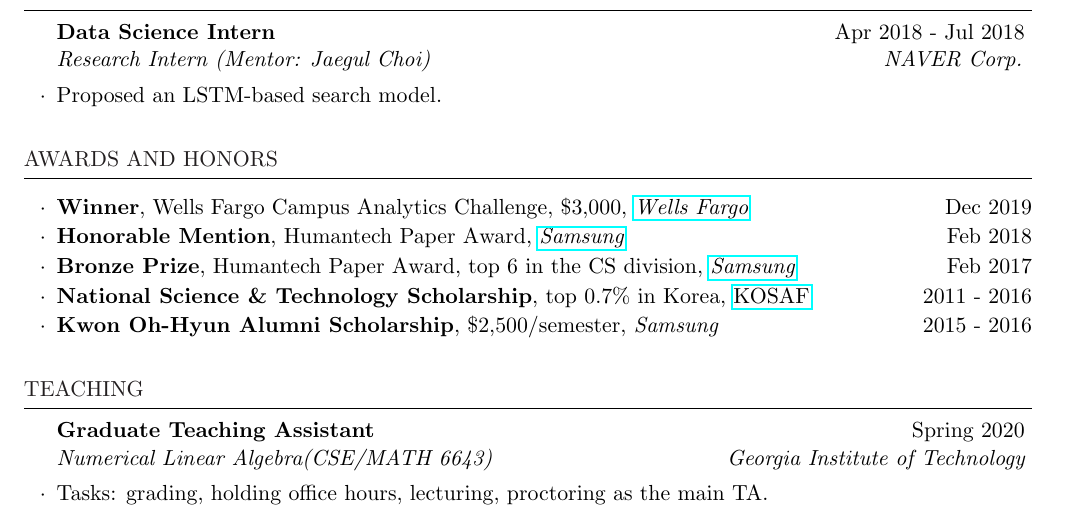
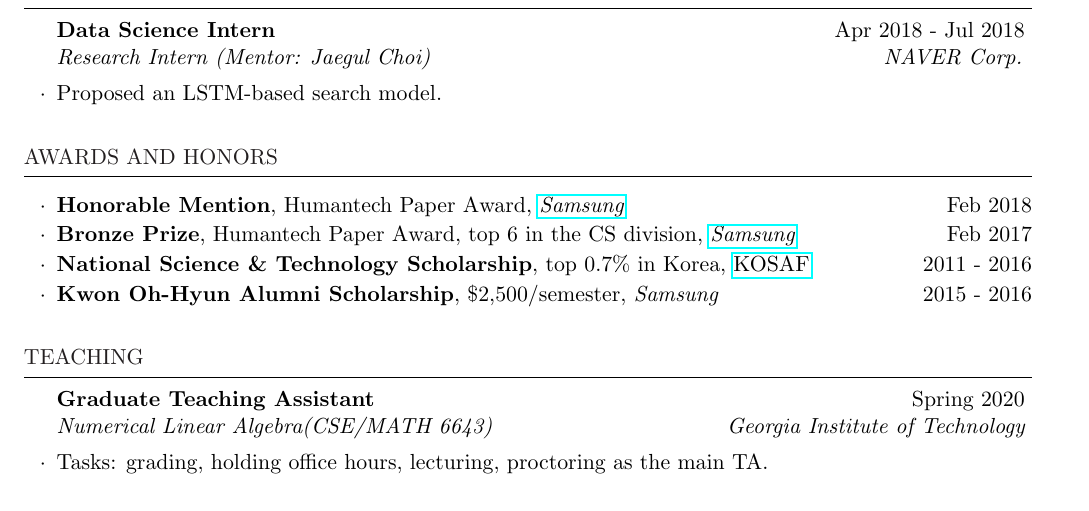
Before and after one commit to skywalker5/Curriculum_Vitae, a LaTeX CV (cv-choi.tex): part of page 2 of 2, cut so that both start at the same text. Compiled offline with pdfLaTeX.

Commit message:
deleted wellsfargo

```diff
--- a/cv-choi.tex
+++ b/cv-choi.tex
@@ -176,7 +176,7 @@
 \begin{rSection}{Awards and Honors}
 	\vspace*{-2.5mm}
 	\begin{rSubsection}{}{}{}{}
-		\item \textbf{Winner}, Wells Fargo Campus Analytics Challenge, \$3,000, \em{\href{https://www.wellsfargo.com/}{Wells Fargo}}\em \hfill Dec 2019
+%		\item \textbf{Winner}, Wells Fargo Campus Analytics Challenge, \$3,000, \em{\href{https://www.wellsfargo.com/}{Wells Fargo}}\em \hfill Dec 2019
 		\item \textbf{Honorable Mention}, Humantech Paper Award, \em{\href{https://humantech.samsung.com/saitext/index.jsp}{Samsung}}\em \hfill Feb 2018
 
 		\item \textbf{Bronze Prize}, Humantech Paper Award, top 6 in the CS division, \em{\href{https://humantech.samsung.com/saitext/index.jsp}{Samsung}}\em \hfill Feb 2017
```
Also changed, not shown: cv-choi.pdf.
